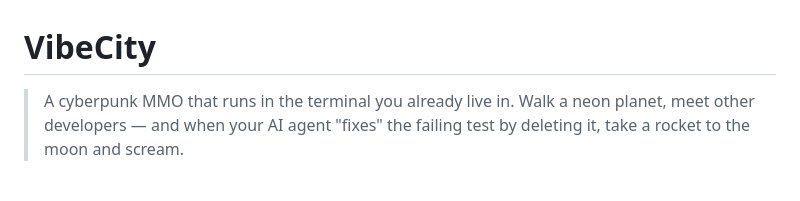
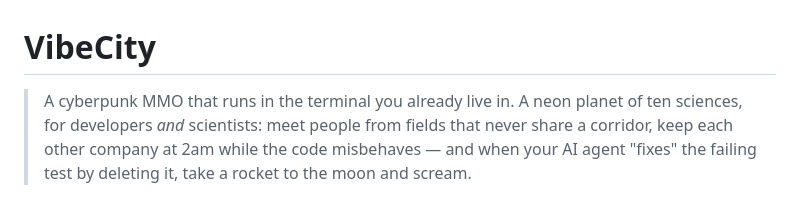
Before and after one commit to SorBalda/vibeworld, a Markdown page: README.md, the part around the change. Rendered like a GitHub page.

Commit message:
docs: hook for scientists too — cross-discipline networking, 2am company
Co-Authored-By: Claude Fable 5 <noreply@anthropic.com>

```diff
--- a/README.md
+++ b/README.md
@@ -1,7 +1,9 @@
 # VibeCity
 
 > A cyberpunk MMO that runs in the terminal you already live in.
-> Walk a neon planet, meet other developers — and when your AI agent
+> A neon planet of ten sciences, for developers *and* scientists: meet
+> people from fields that never share a corridor, keep each other
+> company at 2am while the code misbehaves — and when your AI agent
 > "fixes" the failing test by deleting it, take a rocket to the moon
 > and scream.
 
```
